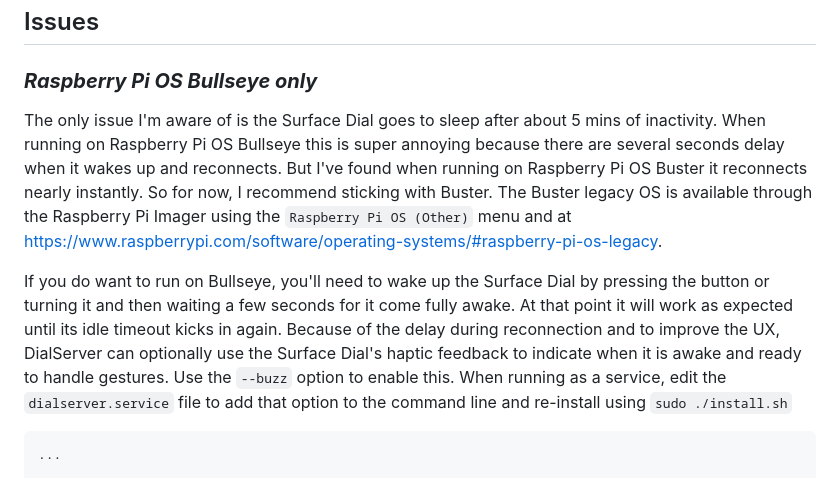
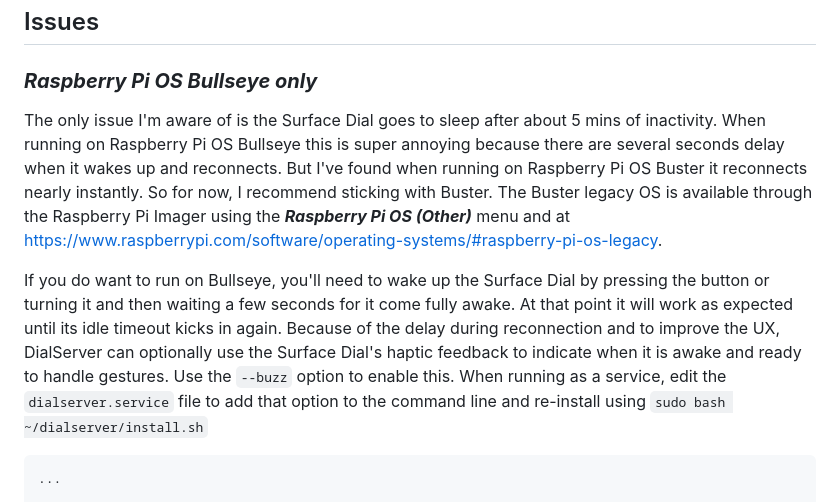
Before and after one commit to jaymarnz/dialserver, a Markdown page: README.md, the part around the change. Rendered like a GitHub page.

Commit message:
minor readme update

`````diff
--- a/README.md
+++ b/README.md
@@ -149,9 +149,9 @@ You only need to do this once to pair your RPi with the Surface Dial. After it h
 
 ## Issues
 ### ***Raspberry Pi OS Bullseye only***
-The only issue I'm aware of is the Surface Dial goes to sleep after about 5 mins of inactivity. When running on Raspberry Pi OS Bullseye this is super annoying because there are several seconds delay when it wakes up and reconnects. But I've found when running on Raspberry Pi OS Buster it reconnects nearly instantly. So for now, I recommend sticking with Buster. The Buster legacy OS is available through the Raspberry Pi Imager using the `Raspberry Pi OS (Other)` menu and at https://www.raspberrypi.com/software/operating-systems/#raspberry-pi-os-legacy.
+The only issue I'm aware of is the Surface Dial goes to sleep after about 5 mins of inactivity. When running on Raspberry Pi OS Bullseye this is super annoying because there are several seconds delay when it wakes up and reconnects. But I've found when running on Raspberry Pi OS Buster it reconnects nearly instantly. So for now, I recommend sticking with Buster. The Buster legacy OS is available through the Raspberry Pi Imager using the ***Raspberry Pi OS (Other)*** menu and at https://www.raspberrypi.com/software/operating-systems/#raspberry-pi-os-legacy.
 
-If you do want to run on Bullseye, you'll need to wake up the Surface Dial by pressing the button or turning it and then waiting a few seconds for it come fully awake. At that point it will work as expected until its idle timeout kicks in again. Because of the delay during reconnection and to improve the UX, DialServer can optionally use the Surface Dial's haptic feedback to indicate when it is awake and ready to handle gestures. Use the `--buzz` option to enable this. When running as a service, edit the `dialserver.service` file to add that option to the command line and re-install using `sudo ./install.sh`
+If you do want to run on Bullseye, you'll need to wake up the Surface Dial by pressing the button or turning it and then waiting a few seconds for it come fully awake. At that point it will work as expected until its idle timeout kicks in again. Because of the delay during reconnection and to improve the UX, DialServer can optionally use the Surface Dial's haptic feedback to indicate when it is awake and ready to handle gestures. Use the `--buzz` option to enable this. When running as a service, edit the `dialserver.service` file to add that option to the command line and re-install using `sudo bash ~/dialserver/install.sh`
 ````
 ...
 
`````
